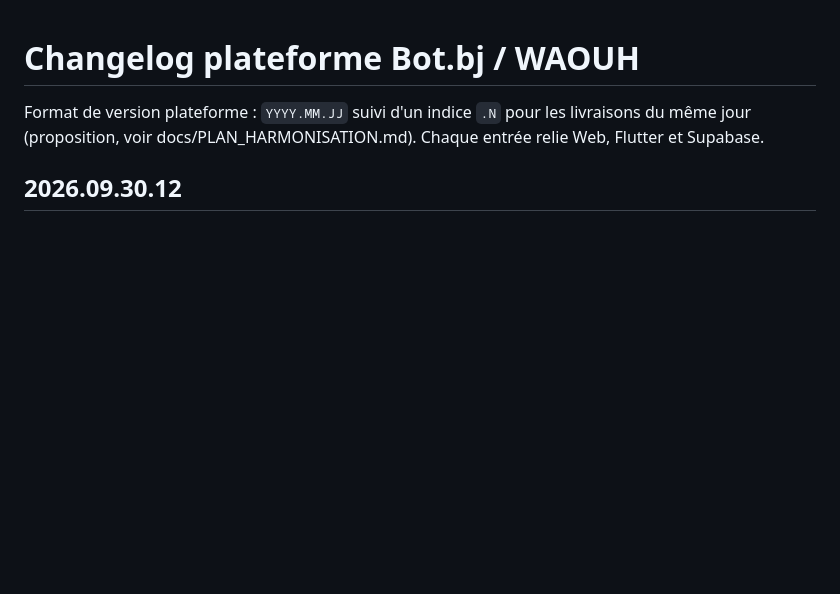
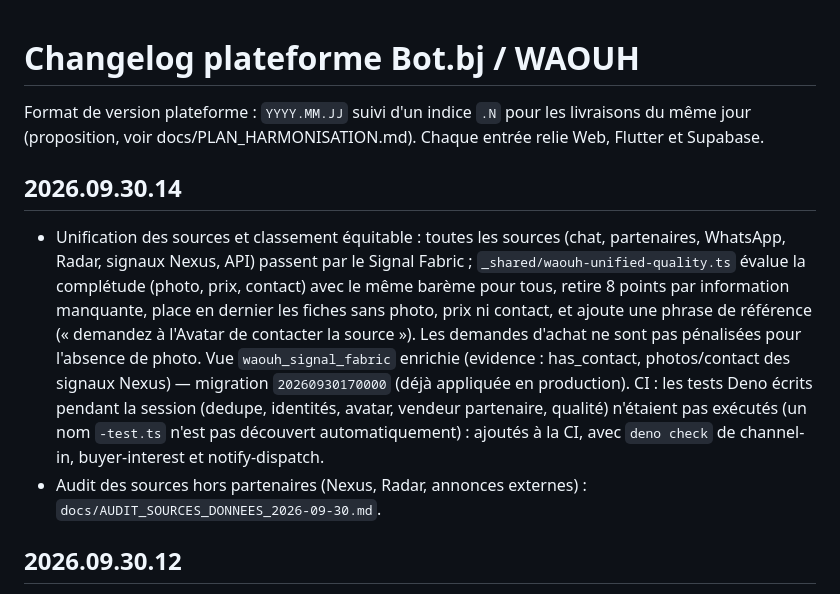
Before and after one commit to starlab007007/botbenin, a Markdown page: CHANGELOG.md, the part around the change. Drawn GitHub-style; blank space fills up the shorter version.

Commit message:
CHANGELOG 2026.09.30.14 et rapport d'audit des sources (repris)
Co-Authored-By: Claude Sonnet 5.5 <noreply@anthropic.com>
Claude-Session: https://claude.ai/code/session_0173WT5WjdzP5AmThdgjUWDg

```diff
--- a/CHANGELOG.md
+++ b/CHANGELOG.md
@@ -2,6 +2,10 @@
 
 Format de version plateforme : `YYYY.MM.JJ` suivi d'un indice `.N` pour les livraisons du même jour (proposition, voir docs/PLAN_HARMONISATION.md).
 Chaque entrée relie Web, Flutter et Supabase.
+
+## 2026.09.30.14
+- Unification des sources et classement équitable : toutes les sources (chat, partenaires, WhatsApp, Radar, signaux Nexus, API) passent par le Signal Fabric ; `_shared/waouh-unified-quality.ts` évalue la complétude (photo, prix, contact) avec le même barème pour tous, retire 8 points par information manquante, place en dernier les fiches sans photo, prix ni contact, et ajoute une phrase de référence (« demandez à l'Avatar de contacter la source »). Les demandes d'achat ne sont pas pénalisées pour l'absence de photo. Vue `waouh_signal_fabric` enrichie (evidence : has_contact, photos/contact des signaux Nexus) — migration `20260930170000` (déjà appliquée en production). CI : les tests Deno écrits pendant la session (dedupe, identités, avatar, vendeur partenaire, qualité) n'étaient pas exécutés (un nom `-test.ts` n'est pas découvert automatiquement) : ajoutés à la CI, avec `deno check` de channel-in, buyer-interest et notify-dispatch.
+- Audit des sources hors partenaires (Nexus, Radar, annonces externes) : `docs/AUDIT_SOURCES_DONNEES_2026-09-30.md`.
 
 ## 2026.09.30.12
 - Test ciblé produit partenaire en production (retour réel) : (1) trois intérêts simultanés créaient 2 négociations (2 confirmations acheteur) → `openBuyerDeal` garde la négociation la plus ancienne et retire les autres ; (2) le vendeur d'un produit partenaire ne voyait la notification « Nouvel acheteur » que dans la table des notifications (et par WhatsApp), pas dans la Deal Room → `waouh-notify-dispatch` écrit aussi le message dans le fil quand le destinataire a un compte de l'application, sans second envoi WhatsApp.
```
Also changed, not shown: docs/AUDIT_SOURCES_DONNEES_2026-09-30.md (added, +74 -0 lines).
